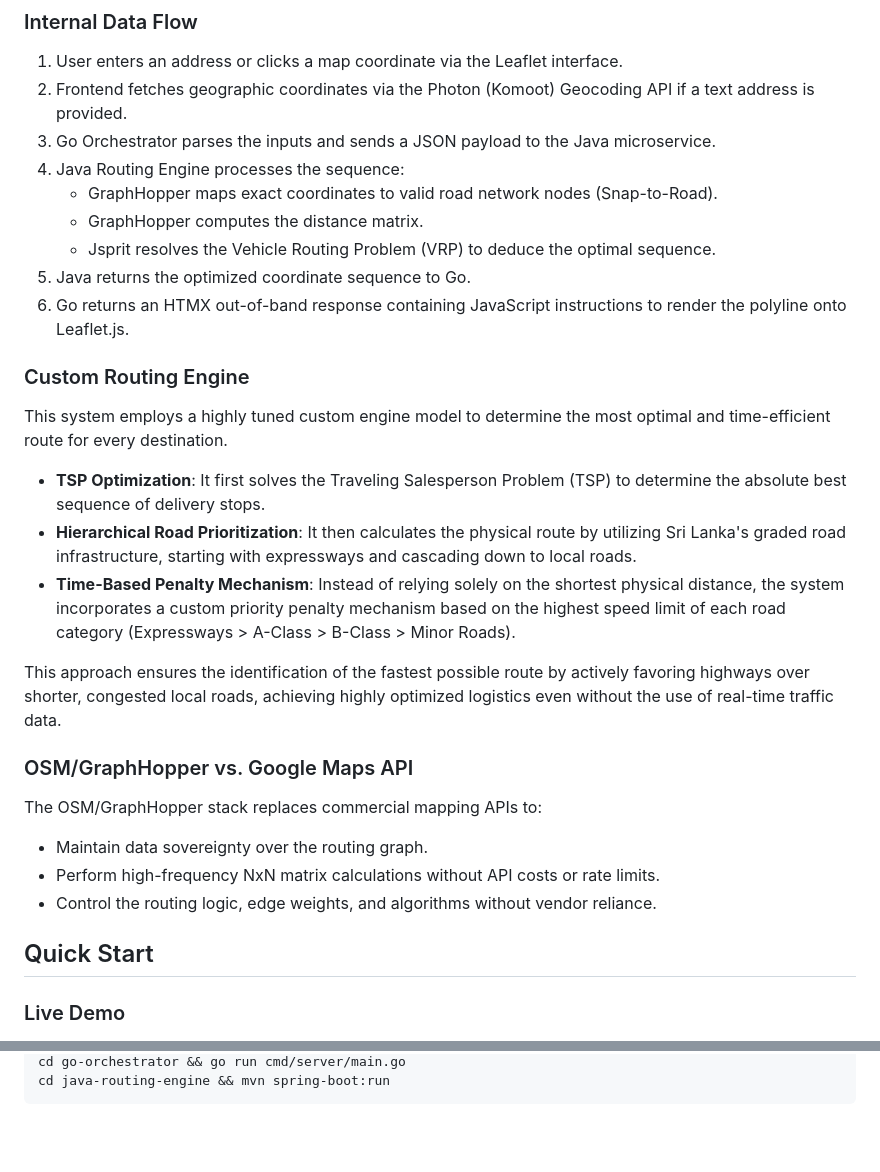
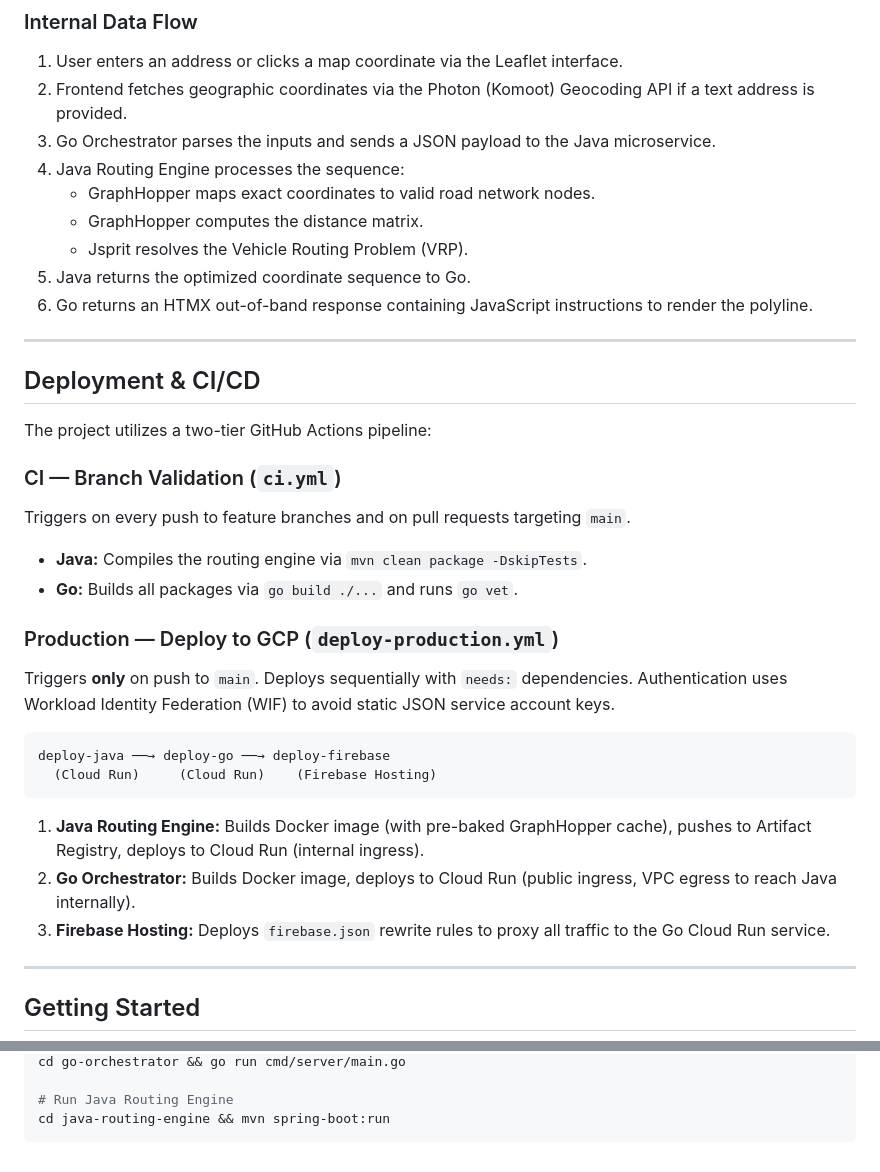
Before and after one commit to sethum-VS/Deca-Node-TSP, a Markdown page: README.md, 2 parts joined by grey strips. Drawn GitHub-style; blank space fills up the shorter version.

````diff
--- a/README.md
+++ b/README.md
@@ -26,31 +116,36 @@ Browser (HTMX) ─→ Go Orchestrator (:8080) ─→ Java Routing Engine (:8081)
 2.  Frontend fetches geographic coordinates via the Photon (Komoot) Geocoding API if a text address is provided.
 3.  Go Orchestrator parses the inputs and sends a JSON payload to the Java microservice.
 4.  Java Routing Engine processes the sequence:
-    *   GraphHopper maps exact coordinates to valid road network nodes (Snap-to-Road).
+    *   GraphHopper maps exact coordinates to valid road network nodes.
     *   GraphHopper computes the distance matrix.
-    *   Jsprit resolves the Vehicle Routing Problem (VRP) to deduce the optimal sequence.
+    *   Jsprit resolves the Vehicle Routing Problem (VRP).
 5.  Java returns the optimized coordinate sequence to Go.
-6.  Go returns an HTMX out-of-band response containing JavaScript instructions to render the polyline onto Leaflet.js.
+6.  Go returns an HTMX out-of-band response containing JavaScript instructions to render the polyline.
 
-### Custom Routing Engine
+---
 
-This system employs a highly tuned custom engine model to determine the most optimal and time-efficient route for every destination.
+## Deployment & CI/CD
 
-*   **TSP Optimization**: It first solves the Traveling Salesperson Problem (TSP) to determine the absolute best sequence of delivery stops.
-*   **Hierarchical Road Prioritization**: It then calculates the physical route by utilizing Sri Lanka's graded road infrastructure, starting with expressways and cascading down to local roads.
-*   **Time-Based Penalty Mechanism**: Instead of relying solely on the shortest physical distance, the system incorporates a custom priority penalty mechanism based on the highest speed limit of each road category (Expressways > A-Class > B-Class > Minor Roads).
+The project utilizes a two-tier GitHub Actions pipeline:
 
-This approach ensures the identification of the fastest possible route by actively favoring highways over shorter, congested local roads, achieving highly optimized logistics even without the use of real-time traffic data.
+### CI — Branch Validation (`ci.yml`)
+Triggers on every push to feature branches and on pull requests targeting `main`.
+*   **Java:** Compiles the routing engine via `mvn clean package -DskipTests`.
+*   **Go:** Builds all packages via `go build ./...` and runs `go vet`.
 
+### Production — Deploy to GCP (`deploy-production.yml`)
+Triggers **only** on push to `main`. Deploys sequentially with `needs:` dependencies. Authentication uses Workload Identity Federation (WIF) to avoid static JSON service account keys.
 
-### OSM/GraphHopper vs. Google Maps API
+```text
+deploy-java ──→ deploy-go ──→ deploy-firebase
+  (Cloud Run)     (Cloud Run)    (Firebase Hosting)
+```
 
-The OSM/GraphHopper stack replaces commercial mapping APIs to:
-*   Maintain data sovereignty over the routing graph.
-*   Perform high-frequency NxN matrix calculations without API costs or rate limits.
-*   Control the routing logic, edge weights, and algorithms without vendor reliance.
+1.  **Java Routing Engine:** Builds Docker image (with pre-baked GraphHopper cache), pushes to Artifact Registry, deploys to Cloud Run (internal ingress).
+2.  **Go Orchestrator:** Builds Docker image, deploys to Cloud Run (public ingress, VPC egress to reach Java internally).
+3.  **Firebase Hosting:** Deploys `firebase.json` rewrite rules to proxy all traffic to the Go Cloud Run service.
 
-## Quick Start
+---
 
-### Live Demo
+## Getting Started
 
@@ -133,3 +194,5 @@ git checkout -b feature/my-feature
 cd go-orchestrator && go run cmd/server/main.go
+
+# Run Java Routing Engine
 cd java-routing-engine && mvn spring-boot:run
 ```
````
Also changed, not shown: other parts of README.md (+114 -58 lines).
